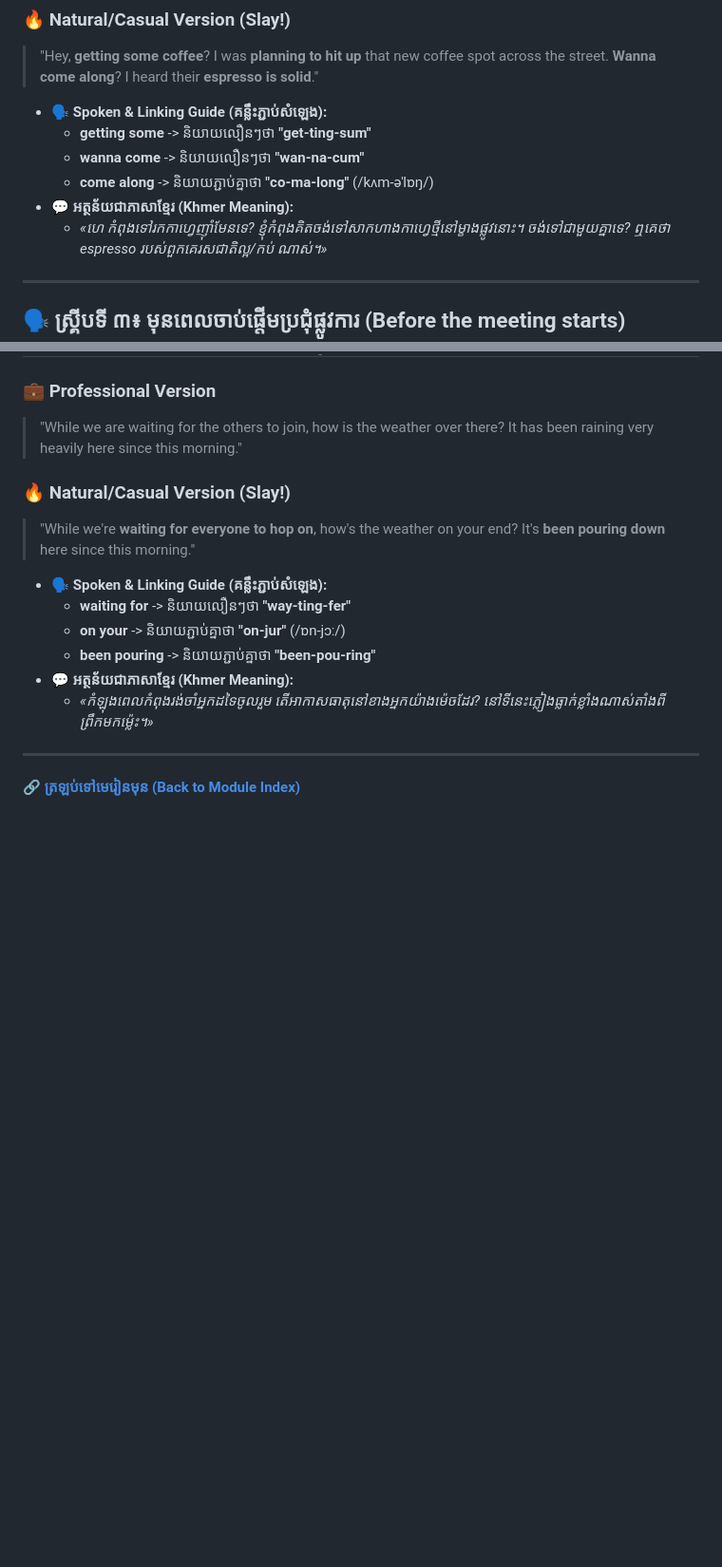
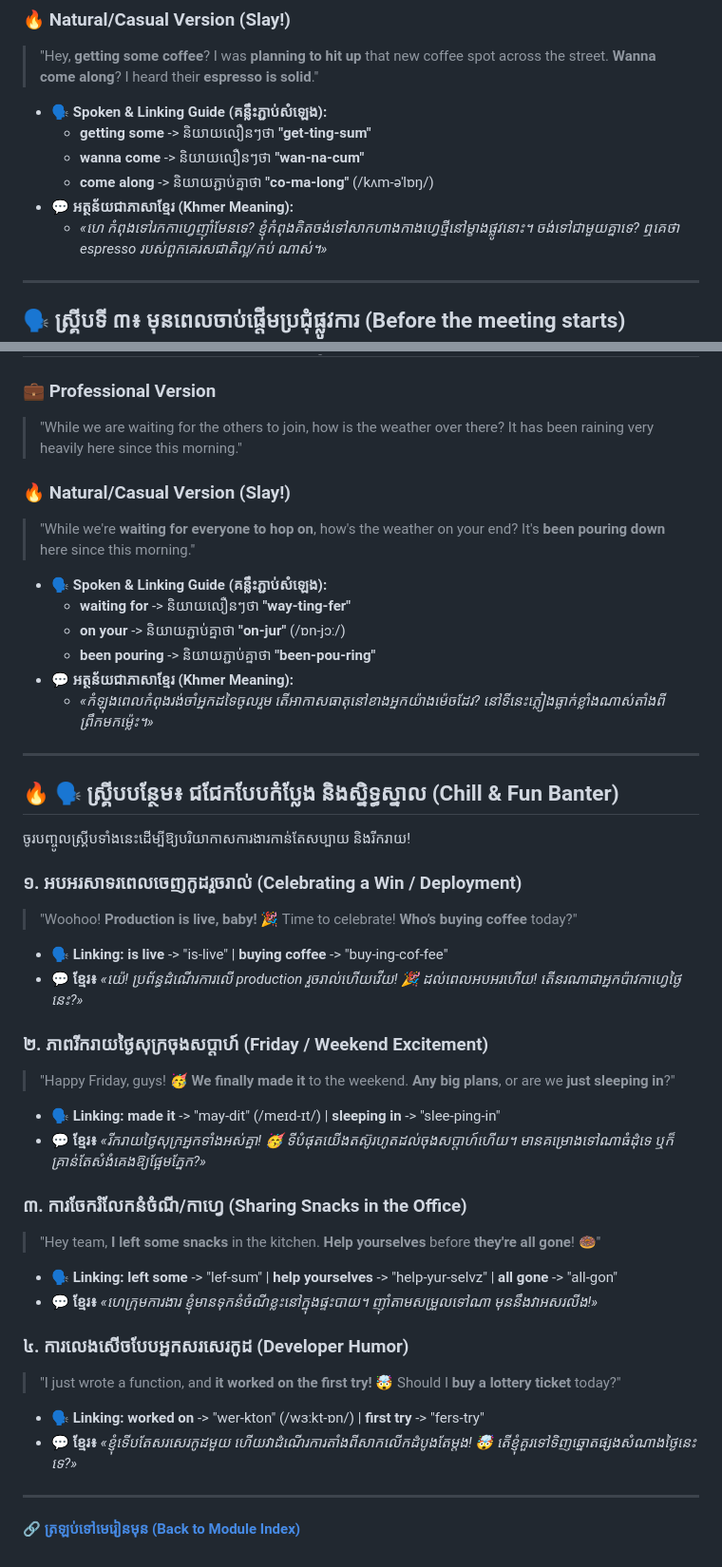
Before and after one commit to openkuide/iblogger-english, a Markdown page: 07-daily-practice-scripts/05-workplace-smalltalk/README.md, 2 parts joined by grey strips. Shown at 95% size. Drawn GitHub-style; blank space fills up the shorter version.

Commit message:
docs: add chill & fun banter to workplace small talk

```diff
--- a/07-daily-practice-scripts/05-workplace-smalltalk/README.md
+++ b/07-daily-practice-scripts/05-workplace-smalltalk/README.md
@@ -36,7 +36,7 @@ Workplace small talk scripts with phonetic linking guides and Khmer translations
   - **wanna come** -> និយាយលឿនៗថា **"wan-na-cum"**
   - **come along** -> និយាយភ្ជាប់គ្នាថា **"co-ma-long"** (/kʌm-əˈlɒŋ/)
 * **💬 អត្ថន័យជាភាសាខ្មែរ (Khmer Meaning):**
-  - *«ហេ កំពុងទៅរកកាហ្វេញ៉ាំមែនទេ? ខ្ញុំកំពុងគិតចង់ទៅសាកហាងកាហ្វេថ្មីនៅម្ខាងផ្លូវនោះ។ ចង់ទៅជាមួយគ្នាទេ? ឮគេថា espresso របស់ពួកគេរសជាតិល្អ/កប់ ណាស់។»*
+  - *«ហេ កំពុងទៅរកកាហ្វេញ៉ាំមែនទេ? ខ្ញុំកំពុងគិតចង់ទៅសាកហាងកាងហ្វេថ្មីនៅម្ខាងផ្លូវនោះ។ ចង់ទៅជាមួយគ្នាទេ? ឮគេថា espresso របស់ពួកគេរសជាតិល្អ/កប់ ណាស់។»*
 
 ---
 
@@ -56,4 +56,29 @@ Workplace small talk scripts with phonetic linking guides and Khmer translations
   - *«កំឡុងពេលកំពុងរង់ចាំអ្នកដទៃចូលរួម តើអាកាសធាតុនៅខាងអ្នកយ៉ាងម៉េចដែរ? នៅទីនេះភ្លៀងធ្លាក់ខ្លាំងណាស់តាំងពីព្រឹកមកម្ល៉េះ។»*
 
 ---
+
+## 🔥 🗣️ ស្គ្រីបបន្ថែម៖ ជជែកបែបកំប្លែង និងស្និទ្ធស្នាល (Chill & Fun Banter)
+ចូរបញ្ចូលស្គ្រីបទាំងនេះដើម្បីឱ្យបរិយាកាសការងារកាន់តែសប្បាយ និងរីករាយ!
+
+### ១. អបអរសាទរពេលចេញកូដរួចរាល់ (Celebrating a Win / Deployment)
+> "Woohoo! **Production is live, baby!** 🎉 Time to celebrate! **Who’s buying coffee** today?"
+* **🗣️ Linking:** **is live** -> "is-live" | **buying coffee** -> "buy-ing-cof-fee"
+* **💬 ខ្មែរ៖** *«យ៉េ! ប្រព័ន្ធដំណើរការលើ production រួចរាល់ហើយវើយ! 🎉 ដល់ពេលអបអរហើយ! តើនរណាជាអ្នកប៉ាវកាហ្វេថ្ងៃនេះ?»*
+
+### ២. ភាពរីករាយថ្ងៃសុក្រចុងសប្តាហ៍ (Friday / Weekend Excitement)
+> "Happy Friday, guys! 🥳 **We finally made it** to the weekend. **Any big plans**, or are we **just sleeping in**?"
+* **🗣️ Linking:** **made it** -> "may-dit" (/meɪd-ɪt/) | **sleeping in** -> "slee-ping-in"
+* **💬 ខ្មែរ៖** *«រីករាយថ្ងៃសុក្រអ្នកទាំងអស់គ្នា! 🥳 ទីបំផុតយើងតស៊ូរហូតដល់ចុងសប្តាហ៍ហើយ។ មានគម្រោងទៅណាធំដុំទេ ឬក៏គ្រាន់តែសំងំគេងឱ្យផ្អែមភ្នែក?»*
+
+### ៣. ការចែករំលែកនំចំណី/កាហ្វេ (Sharing Snacks in the Office)
+> "Hey team, **I left some snacks** in the kitchen. **Help yourselves** before **they're all gone**! 🍩"
+* **🗣️ Linking:** **left some** -> "lef-sum" | **help yourselves** -> "help-yur-selvz" | **all gone** -> "all-gon"
+* **💬 ខ្មែរ៖** *«ហេក្រុមការងារ ខ្ញុំមានទុកនំចំណីខ្លះនៅក្នុងផ្ទះបាយ។ ញ៉ាំតាមសម្រួលទៅណា មុននឹងវាអសរលីង!»*
+
+### ៤. ការលេងសើចបែបអ្នកសរសេរកូដ (Developer Humor)
+> "I just wrote a function, and **it worked on the first try!** 🤯 Should I **buy a lottery ticket** today?"
+* **🗣️ Linking:** **worked on** -> "wer-kton" (/wɜːkt-ɒn/) | **first try** -> "fers-try"
+* **💬 ខ្មែរ៖** *«ខ្ញុំទើបតែសរសេរកូដមួយ ហើយវាដំណើរការតាំងពីសាកលើកដំបូងតែម្តង! 🤯 តើខ្ញុំគួរទៅទិញឆ្នោតផ្សងសំណាងថ្ងៃនេះទេ?»*
+
+---
 🔗 **[ត្រឡប់ទៅមេរៀនមុន (Back to Module Index)](../README.md)**
```
